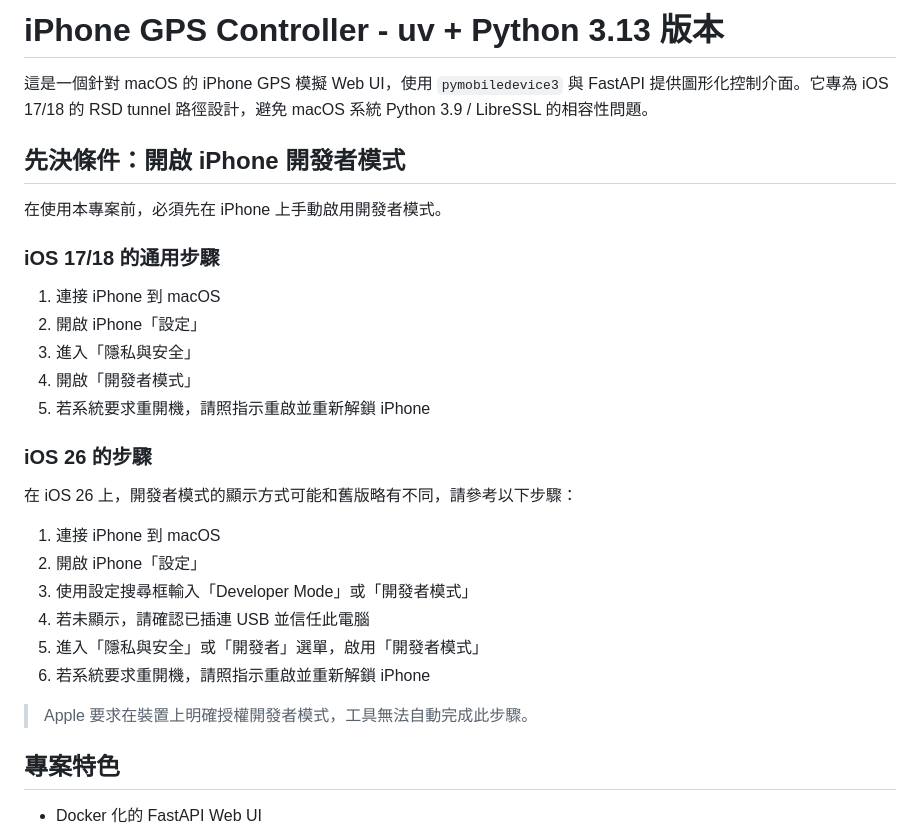
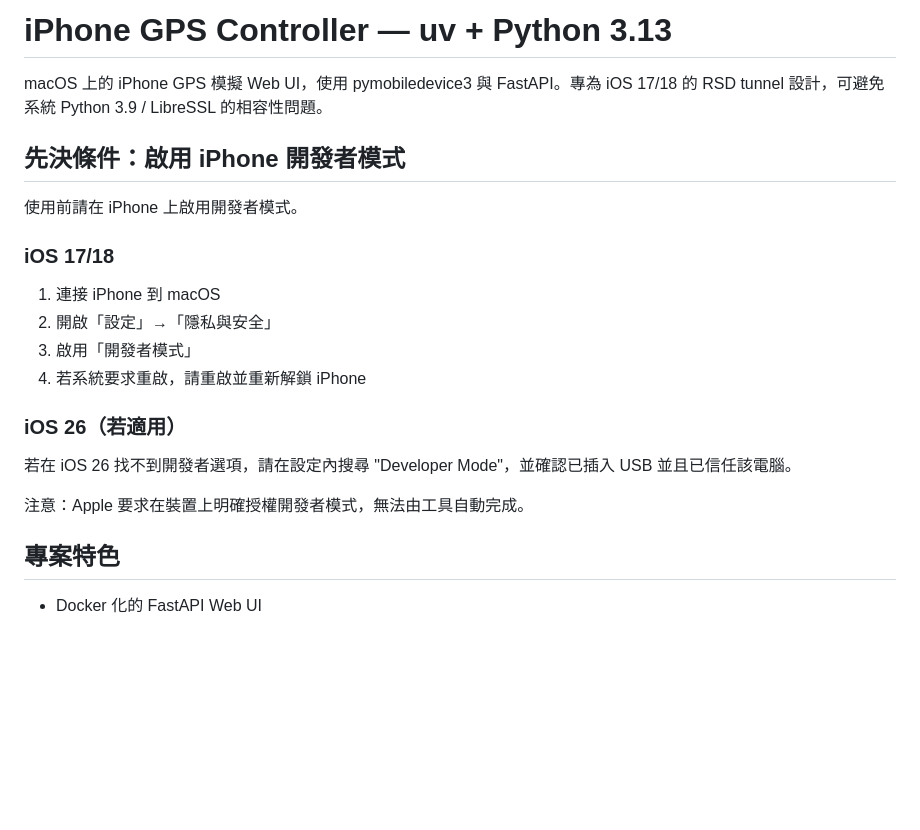
Before and after one commit to derekjhyang/iphone-gps-controller, a Markdown page: README.md, the part around the change. Rendered like a GitHub page; blank space fills up the shorter version.

Commit message:
fix: update README for clarity and consistency

```diff
--- a/README.md
+++ b/README.md
@@ -1,31 +1,23 @@
-# iPhone GPS Controller - uv + Python 3.13 版本
+# iPhone GPS Controller — uv + Python 3.13
 
-這是一個針對 macOS 的 iPhone GPS 模擬 Web UI，使用 `pymobiledevice3` 與 FastAPI 提供圖形化控制介面。它專為 iOS 17/18 的 RSD tunnel 路徑設計，避免 macOS 系統 Python 3.9 / LibreSSL 的相容性問題。
+macOS 上的 iPhone GPS 模擬 Web UI，使用 pymobiledevice3 與 FastAPI。專為 iOS 17/18 的 RSD tunnel 設計，可避免系統 Python 3.9 / LibreSSL 的相容性問題。
 
-## 先決條件：開啟 iPhone 開發者模式
+## 先決條件：啟用 iPhone 開發者模式
 
-在使用本專案前，必須先在 iPhone 上手動啟用開發者模式。
+使用前請在 iPhone 上啟用開發者模式。
 
-### iOS 17/18 的通用步驟
+### iOS 17/18
 
 1. 連接 iPhone 到 macOS
-2. 開啟 iPhone「設定」
-3. 進入「隱私與安全」
-4. 開啟「開發者模式」
-5. 若系統要求重開機，請照指示重啟並重新解鎖 iPhone
+2. 開啟「設定」→「隱私與安全」
+3. 啟用「開發者模式」
+4. 若系統要求重啟，請重啟並重新解鎖 iPhone
 
-### iOS 26 的步驟
+### iOS 26（若適用）
 
-在 iOS 26 上，開發者模式的顯示方式可能和舊版略有不同，請參考以下步驟：
+若在 iOS 26 找不到開發者選項，請在設定內搜尋 "Developer Mode"，並確認已插入 USB 並且已信任該電腦。
 
-1. 連接 iPhone 到 macOS
-2. 開啟 iPhone「設定」
-3. 使用設定搜尋框輸入「Developer Mode」或「開發者模式」
-4. 若未顯示，請確認已插連 USB 並信任此電腦
-5. 進入「隱私與安全」或「開發者」選單，啟用「開發者模式」
-6. 若系統要求重開機，請照指示重啟並重新解鎖 iPhone
-
-> Apple 要求在裝置上明確授權開發者模式，工具無法自動完成此步驟。
+注意：Apple 要求在裝置上明確授權開發者模式，無法由工具自動完成。
 
 ## 專案特色
 
```
